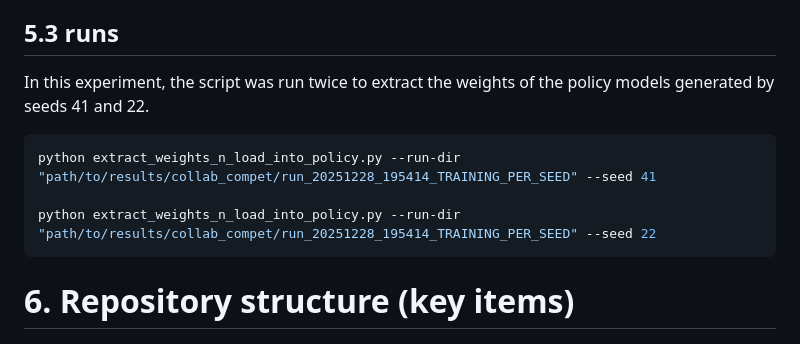
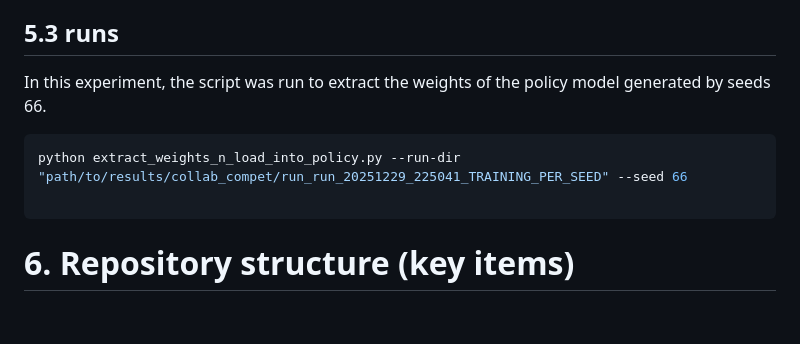
Before and after one commit to Datapyaddict/udacity-project-solving-reacher-unity-environment-20-agents, a Markdown page: README.md, the part around one of its changes. Rendered like a GitHub page; blank space fills up the shorter version.

Commit message:
various updates

````diff
--- a/README.md
+++ b/README.md
@@ -341,11 +341,10 @@ Optional CLI arguments:
 <a id = 'extract_weights_n_load_into_policy_run'></a>
 ## 5.3 runs
 
-In this experiment, the script was run twice to extract the weights of the policy models generated by seeds 41 and 22.
+In this experiment, the script was run to extract the weights of the policy model generated by seeds 66.
 ```bash
-python extract_weights_n_load_into_policy.py --run-dir "path/to/results/collab_compet/run_20251228_195414_TRAINING_PER_SEED" --seed 41
+python extract_weights_n_load_into_policy.py --run-dir "path/to/results/collab_compet/run_run_20251229_225041_TRAINING_PER_SEED" --seed 66
 
-python extract_weights_n_load_into_policy.py --run-dir "path/to/results/collab_compet/run_20251228_195414_TRAINING_PER_SEED" --seed 22
 ```
 
 <a id = 'repo_structure'></a>
````
Also changed, not shown: other parts of README.md (+1 -1 lines).
